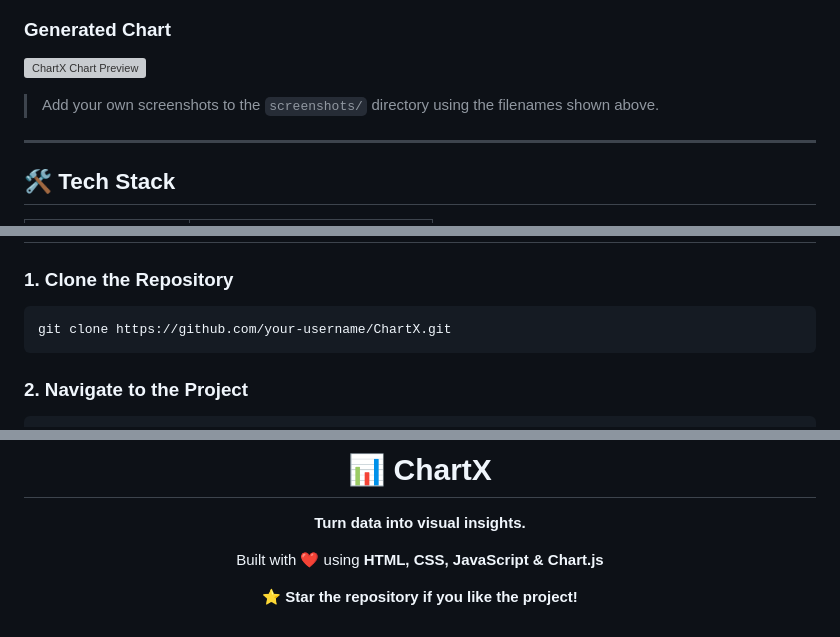
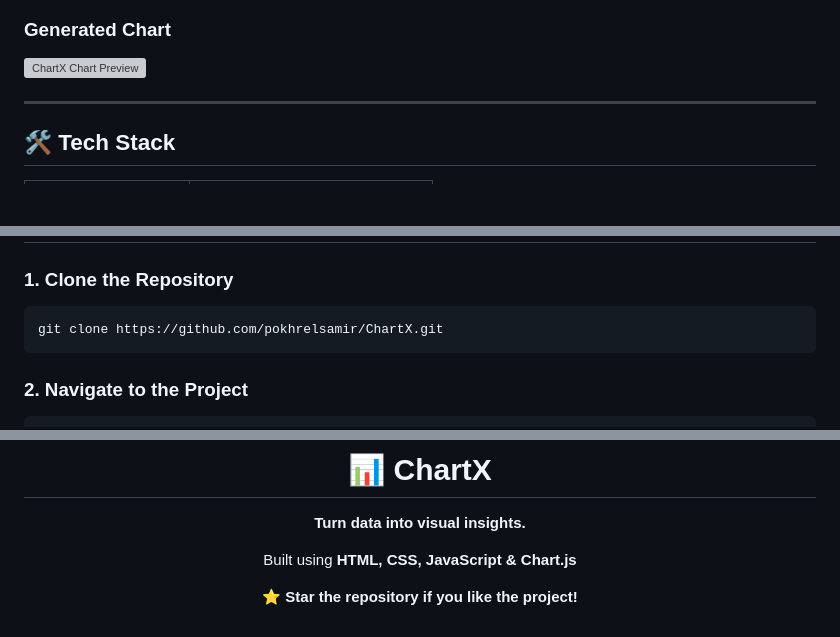
Before and after one commit to pokhrelsamir/ChartX, a Markdown page: README.md, 3 parts joined by grey strips. GitHub-like rendering; blank space fills up the shorter version; grey boxes are pictures that could not be loaded.

Commit message:
README.md for GitHub Link Section

````diff
--- a/README.md
+++ b/README.md
@@ -96,7 +96,7 @@ Reset the application and restore the default dataset with one click.
 
 ![ChartX Chart Preview](screenshots/chart-preview.png)
 
-> Add your own screenshots to the `screenshots/` directory using the filenames shown above.
+
 
 ---
 
@@ -266,7 +266,7 @@ June,260
 ### 1. Clone the Repository
 
 ```bash
-git clone https://github.com/your-username/ChartX.git
+git clone https://github.com/pokhrelsamir/ChartX.git
 ```
 
 ### 2. Navigate to the Project
@@ -566,7 +566,7 @@ Your support and feedback are greatly appreciated.
 
 **Turn data into visual insights.**
 
-Built with ❤️ using **HTML, CSS, JavaScript & Chart.js**
+Built using **HTML, CSS, JavaScript & Chart.js**
 
 ⭐ **Star the repository if you like the project!**
 
````
